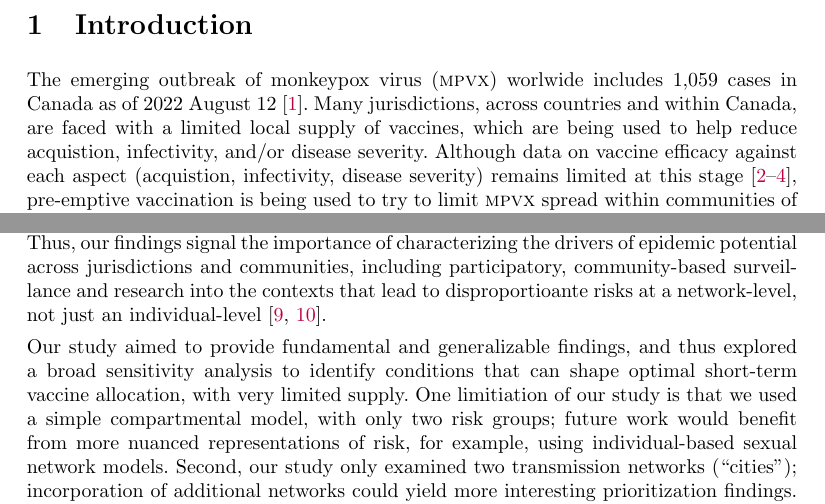
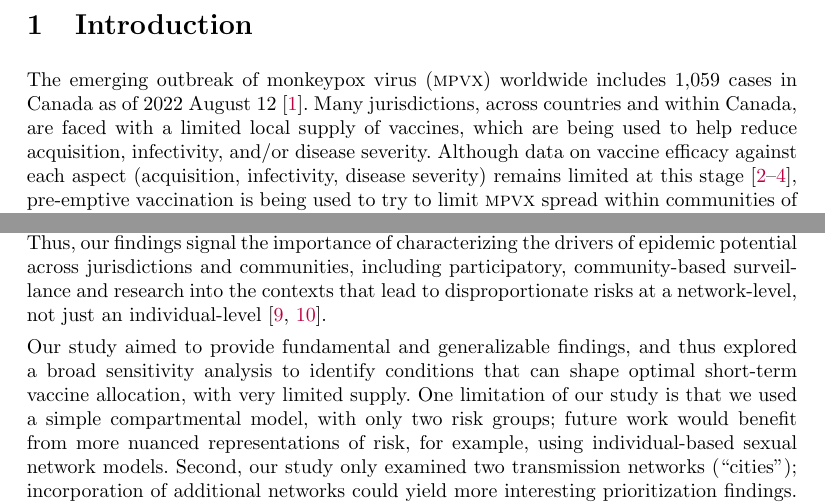
Before and after one commit to mishra-lab/mpox-model-compartmental, a LaTeX document (docs/vax2city/main.tex, which reads docs/vax2city/discussion.tex, docs/vax2city/intro.tex): two parts of pages 3 and 7 of 22, joined at a grey line, cut so that both start at the same text. Compiled offline with pdfLaTeX; a LaTeX package or settings file that is missing is left out.

Commit message:
docs: v2c: fix typos

```diff
--- a/docs/vax2city/discussion.tex
+++ b/docs/vax2city/discussion.tex
@@ -46,14 +46,14 @@ including access to diagnoses and isolation support \cite{}.
 Thus, our findings signal the importance of characterizing
 the drivers of epidemic potential across jurisdictions and communities,
 including participatory, community-based surveillance and research
-into the contexts that lead to disproportioante risks at a network-level,
+into the contexts that lead to disproportionate risks at a network-level,
 not just an individual-level \cite{Baral2013,Cevik2021}.
 % CITE: the nature perspective paper by Muge Cevik and Baral; Baral et al socio-ecological model of HIV, etc.
 \par
 Our study aimed to provide fundamental and generalizable findings, and thus
 explored a broad sensitivity analysis to identify conditions that can shape
 optimal short-term vaccine allocation, with very limited supply.
-One limitiation of our study is that
+One limitation of our study is that
 we used a simple compartmental model, with only two risk groups;
 future work would benefit from more nuanced representations of risk,
 for example, using individual-based sexual network models.
--- a/docs/vax2city/intro.tex
+++ b/docs/vax2city/intro.tex
@@ -1,10 +1,10 @@
 \section{Introduction}
-The emerging outbreak of monkeypox virus (\MPXV) worlwide includes
+The emerging outbreak of monkeypox virus (\MPXV) worldwide includes
 1,059 cases in Canada as of 2022 August 12 \cite{PHAC2022epi}.
 Many jurisdictions, across countries and within Canada,
 are faced with a limited local supply of vaccines,
-which are being used to help reduce acquistion, infectivity, and/or disease severity.
-Although data on vaccine efficacy against each aspect (acquistion, infectivity, disease severity)
+which are being used to help reduce acquisition, infectivity, and/or disease severity.
+Although data on vaccine efficacy against each aspect (acquisition, infectivity, disease severity)
 remains limited at this stage \cite{Fine1988,PHAC2022imvamune,CDC2022vax},
 pre-emptive vaccination is being used to try to limit \MPXV spread
 within communities of gay, bisexual, and other men who have sex with men (\GBMSM),
```
Also changed, not shown: docs/vax2city/methods.tex (+1 -1 lines).
